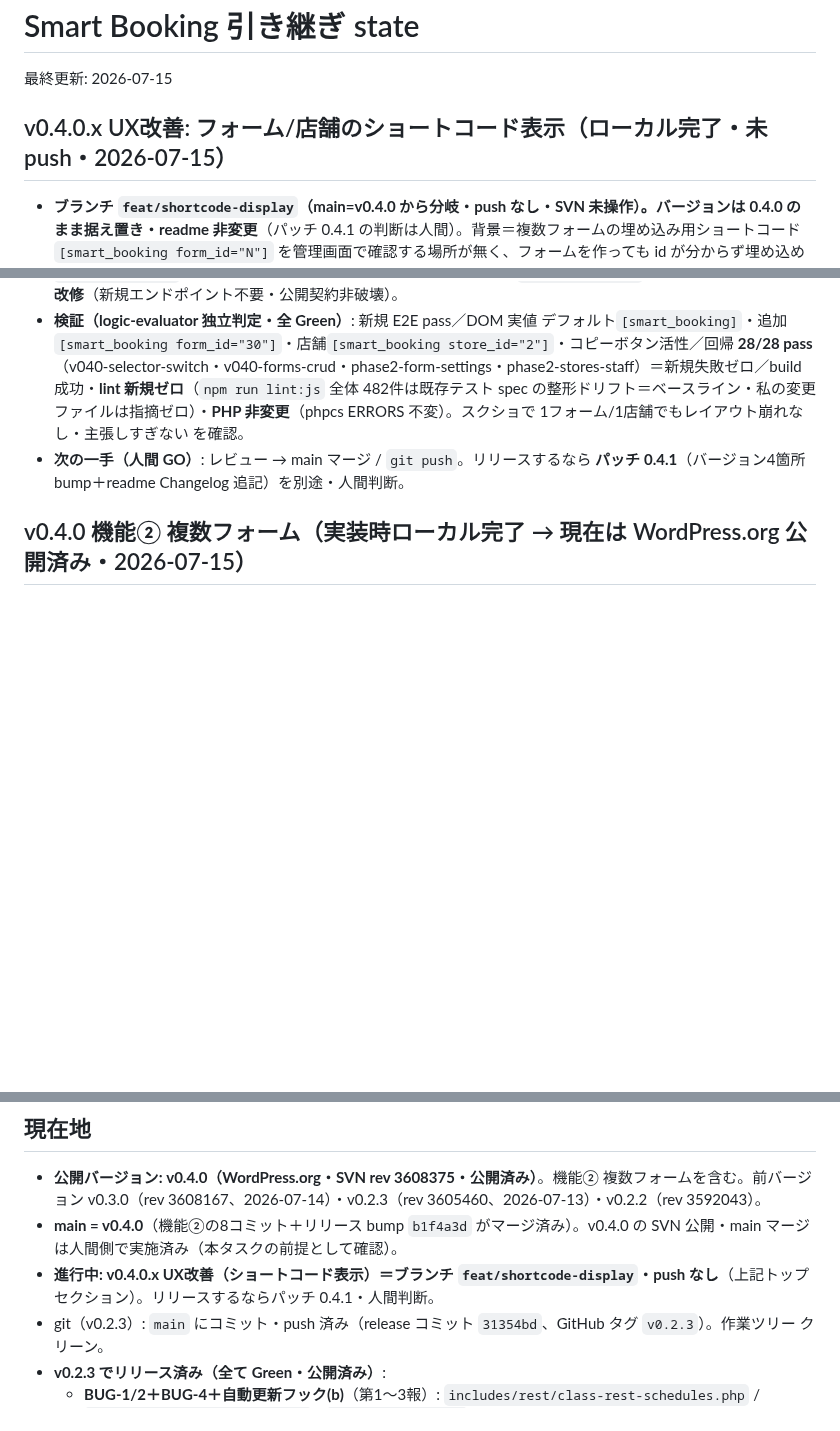
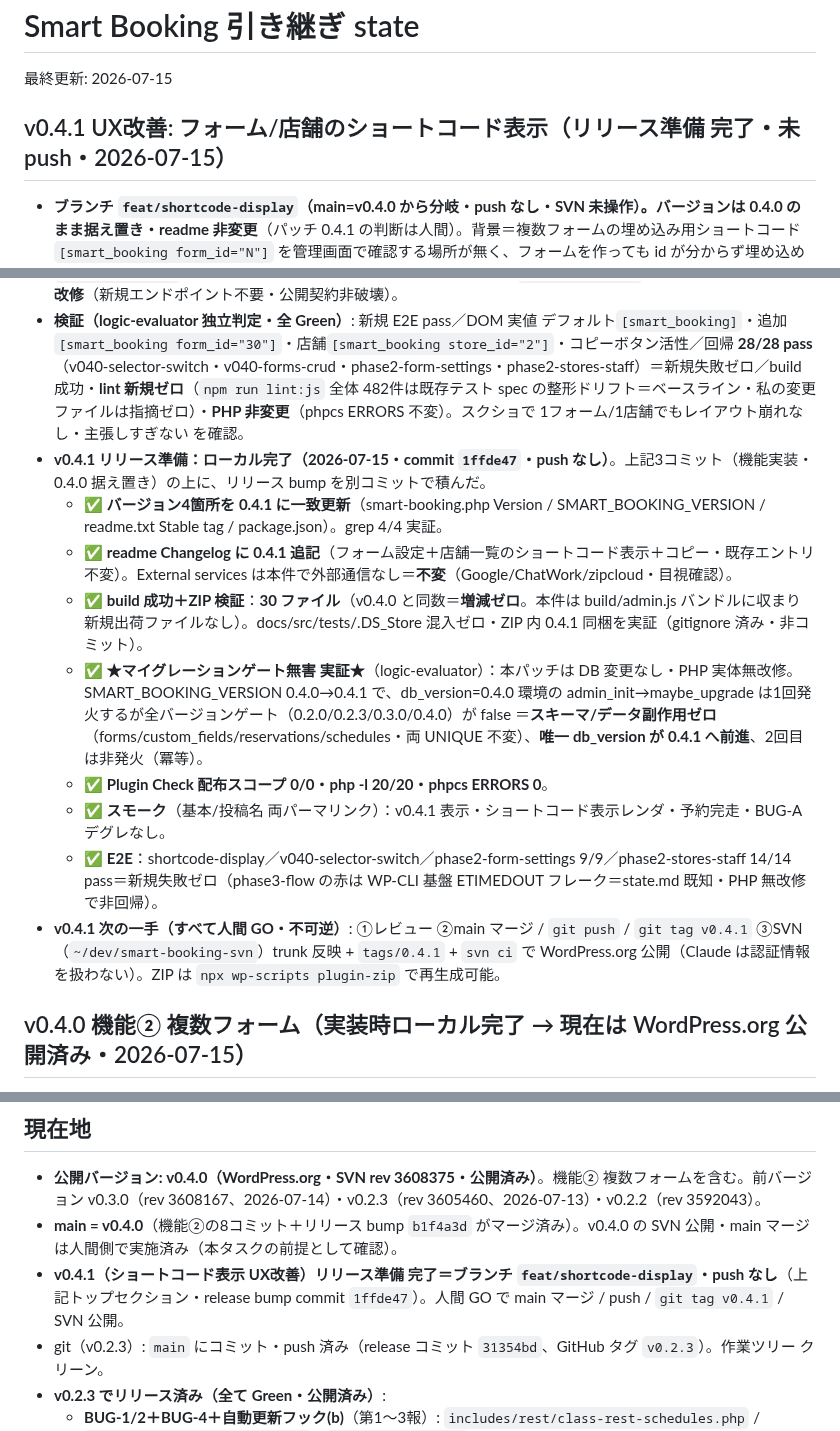
Before and after one commit to KeisukeYokoyama/SmartBooking, a Markdown page: docs/handoff/state.md, 3 parts joined by grey strips. GitHub-like rendering; blank space fills up the shorter version.

Commit message:
docs(handoff): v0.4.1 リリース準備（ローカル）完了を state.md に記録
バージョン4箇所 0.4.1・readme Changelog・build＋ZIP 検証（30ファイル＝v0.4.0 と
増減ゼロ）・★マイグレーションゲート無害（0.4.0→0.4.1 はスキーマ副作用ゼロ・
db_version のみ前進・2回目非発火）★・Plugin Check 配布スコープ 0/0・両パーマリンク
スモーク・E2E 新規失敗ゼロ を記録。残る人間 GO（レビュー/main マージ/push/tag/SVN）を明記。

Co-Authored-By: Claude Opus 4.8 (1M context) <noreply@anthropic.com>
Claude-Session: https://claude.ai/code/session_01VX6nbMmCvQZ1G1fjTxCupz

```diff
--- a/docs/handoff/state.md
+++ b/docs/handoff/state.md
@@ -2,7 +2,7 @@
 
 最終更新: 2026-07-15
 
-## v0.4.0.x UX改善: フォーム/店舗のショートコード表示（ローカル完了・未push・2026-07-15）
+## v0.4.1 UX改善: フォーム/店舗のショートコード表示（リリース準備 完了・未push・2026-07-15）
 
 - **ブランチ `feat/shortcode-display`（main=v0.4.0 から分岐・push なし・SVN 未操作）。バージョンは 0.4.0 のまま据え置き・readme 非変更**（パッチ 0.4.1 の判断は人間）。背景＝複数フォームの埋め込み用ショートコード `[smart_booking form_id="N"]` を管理画面で確認する場所が無く、フォームを作っても id が分からず埋め込めなかった（実ユーザーフィードバック）。
 - **実装（コミット）**:
@@ -10,7 +10,15 @@
   - `0e8cc52` 店舗側: StoreCard に compact 版で `[smart_booking store_id="N"]`。**システム店舗（is_system=1）は管理一覧に出ない**ため利用者作成の実店舗カードにのみ表示（`class-rest-stores.php:119` の一覧は `is_system=0` のみ）＝店舗別埋め込みが有用な多店舗運用でだけ現れる。担当者は shortcode 属性なしで対象外。
 - **設計**: shortcode 属性はサーバ `includes/class-shortcode.php` の store_id/form_id の2つ。form_id 省略/不正は `resolve_form_id` でデフォルト解決＝デフォルトフォームは省略形 `[smart_booking]`。**PHP・REST・DB は無改修**（新規エンドポイント不要・公開契約非破壊）。
 - **検証（logic-evaluator 独立判定・全 Green）**: 新規 E2E pass／DOM 実値 デフォルト`[smart_booking]`・追加`[smart_booking form_id="30"]`・店舗`[smart_booking store_id="2"]`・コピーボタン活性／回帰 **28/28 pass**（v040-selector-switch・v040-forms-crud・phase2-form-settings・phase2-stores-staff）＝新規失敗ゼロ／build 成功・**lint 新規ゼロ**（`npm run lint:js` 全体 482件は既存テスト spec の整形ドリフト＝ベースライン・私の変更ファイルは指摘ゼロ）・**PHP 非変更**（phpcs ERRORS 不変）。スクショで 1フォーム/1店舗でもレイアウト崩れなし・主張しすぎない を確認。
-- **次の一手（人間 GO）**: レビュー → main マージ / `git push`。リリースするなら **パッチ 0.4.1**（バージョン4箇所 bump＋readme Changelog 追記）を別途・人間判断。
+- **v0.4.1 リリース準備：ローカル完了（2026-07-15・commit `1ffde47`・push なし）**。上記3コミット（機能実装・0.4.0 据え置き）の上に、リリース bump を別コミットで積んだ。
+  - ✅ **バージョン4箇所を 0.4.1 に一致更新**（smart-booking.php Version / SMART_BOOKING_VERSION / readme.txt Stable tag / package.json）。grep 4/4 実証。
+  - ✅ **readme Changelog に 0.4.1 追記**（フォーム設定＋店舗一覧のショートコード表示＋コピー・既存エントリ不変）。External services は本件で外部通信なし＝**不変**（Google/ChatWork/zipcloud・目視確認）。
+  - ✅ **build 成功＋ZIP 検証**：**30 ファイル**（v0.4.0 と同数＝**増減ゼロ**。本件は build/admin.js バンドルに収まり新規出荷ファイルなし）。docs/src/tests/.DS_Store 混入ゼロ・ZIP 内 0.4.1 同梱を実証（gitignore 済み・非コミット）。
+  - ✅ **★マイグレーションゲート無害 実証★**（logic-evaluator）：本パッチは DB 変更なし・PHP 実体無改修。SMART_BOOKING_VERSION 0.4.0→0.4.1 で、db_version=0.4.0 環境の admin_init→maybe_upgrade は1回発火するが全バージョンゲート（0.2.0/0.2.3/0.3.0/0.4.0）が false ＝**スキーマ/データ副作用ゼロ**（forms/custom_fields/reservations/schedules・両 UNIQUE 不変）、**唯一 db_version が 0.4.1 へ前進**、2回目は非発火（冪等）。
+  - ✅ **Plugin Check 配布スコープ 0/0・php -l 20/20・phpcs ERRORS 0**。
+  - ✅ **スモーク**（基本/投稿名 両パーマリンク）：v0.4.1 表示・ショートコード表示レンダ・予約完走・BUG-A デグレなし。
+  - ✅ **E2E**：shortcode-display／v040-selector-switch／phase2-form-settings 9/9／phase2-stores-staff 14/14 pass＝新規失敗ゼロ（phase3-flow の赤は WP-CLI 基盤 ETIMEDOUT フレーク＝state.md 既知・PHP 無改修で非回帰）。
+- **v0.4.1 次の一手（すべて人間 GO・不可逆）**: ①レビュー ②main マージ / `git push` / `git tag v0.4.1` ③SVN（`~/dev/smart-booking-svn`）trunk 反映 + `tags/0.4.1` + `svn ci` で WordPress.org 公開（Claude は認証情報を扱わない）。ZIP は `npx wp-scripts plugin-zip` で再生成可能。
 
 ## v0.4.0 機能② 複数フォーム（実装時ローカル完了 → 現在は WordPress.org 公開済み・2026-07-15）
 
@@ -49,7 +57,7 @@
 ## 現在地
 - **公開バージョン: v0.4.0（WordPress.org・SVN rev 3608375・公開済み）**。機能② 複数フォームを含む。前バージョン v0.3.0（rev 3608167、2026-07-14）・v0.2.3（rev 3605460、2026-07-13）・v0.2.2（rev 3592043）。
 - **main = v0.4.0**（機能②の8コミット＋リリース bump `b1f4a3d` がマージ済み）。v0.4.0 の SVN 公開・main マージは人間側で実施済み（本タスクの前提として確認）。
-- **進行中: v0.4.0.x UX改善（ショートコード表示）＝ブランチ `feat/shortcode-display`・push なし**（上記トップセクション）。リリースするならパッチ 0.4.1・人間判断。
+- **v0.4.1（ショートコード表示 UX改善）リリース準備 完了＝ブランチ `feat/shortcode-display`・push なし**（上記トップセクション・release bump commit `1ffde47`）。人間 GO で main マージ / push / `git tag v0.4.1` / SVN 公開。
 - git（v0.2.3）: `main` にコミット・push 済み（release コミット `31354bd`、GitHub タグ `v0.2.3`）。作業ツリー クリーン。
 - **v0.2.3 でリリース済み（全て Green・公開済み）**:
   - **BUG-1/2＋BUG-4＋自動更新フック(b)**（第1〜3報）: `includes/rest/class-rest-schedules.php` / `includes/class-activator.php` / `smart-booking.php`（copy_schedules 店舗×担当者スコープ／schedules UNIQUE＋dedup 移行／admin_init maybe_upgrade）。
```
